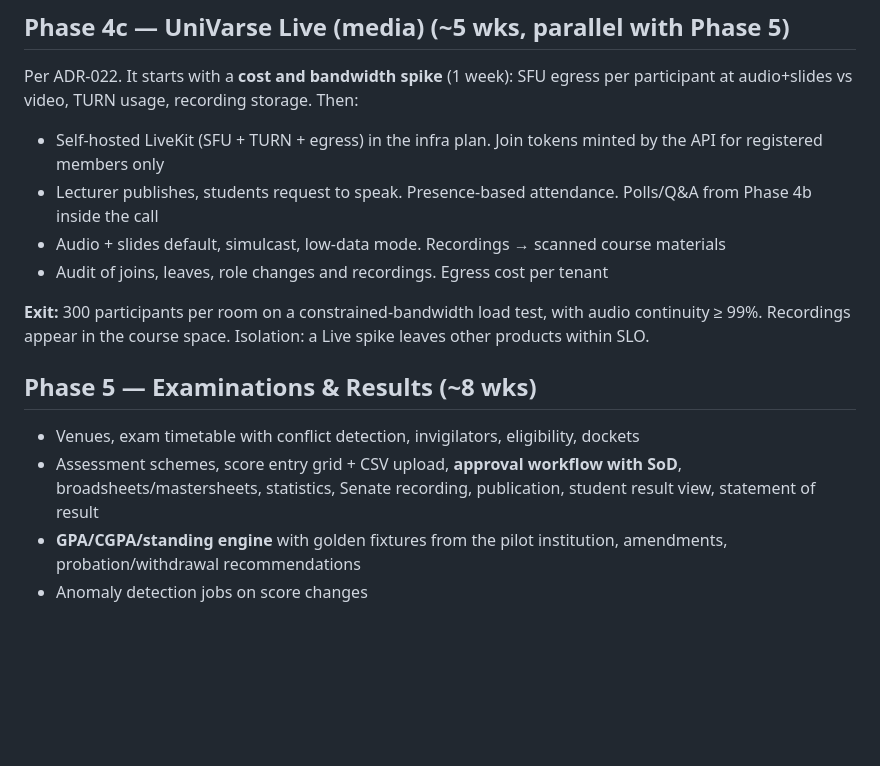
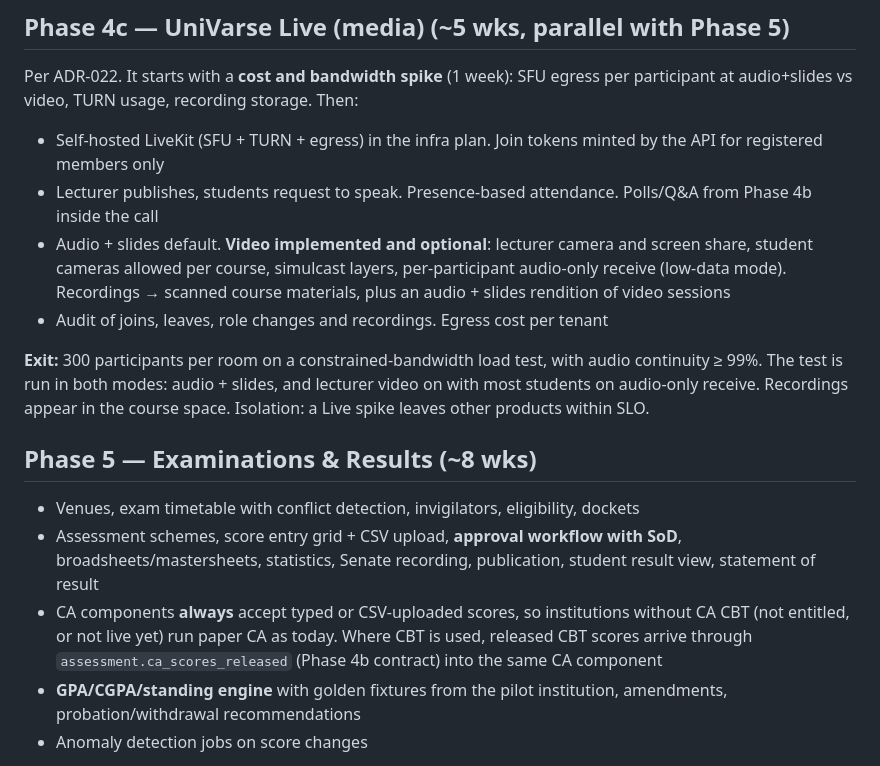
Before and after one commit to w1t3ack3r/univarse, a Markdown page: docs/18-roadmap.md, the part around the change. Drawn GitHub-style; blank space fills up the shorter version.

```diff
--- a/docs/18-roadmap.md
+++ b/docs/18-roadmap.md
@@ -110,15 +110,16 @@ Spec first (spec 0004 for Teaching & Learning, spec 0005 for Assessment; spec 00
 Per ADR-022. It starts with a **cost and bandwidth spike** (1 week): SFU egress per participant at audio+slides vs video, TURN usage, recording storage. Then:
 - Self-hosted LiveKit (SFU + TURN + egress) in the infra plan. Join tokens minted by the API for registered members only
 - Lecturer publishes, students request to speak. Presence-based attendance. Polls/Q&A from Phase 4b inside the call
-- Audio + slides default, simulcast, low-data mode. Recordings → scanned course materials
+- Audio + slides default. **Video implemented and optional**: lecturer camera and screen share, student cameras allowed per course, simulcast layers, per-participant audio-only receive (low-data mode). Recordings → scanned course materials, plus an audio + slides rendition of video sessions
 - Audit of joins, leaves, role changes and recordings. Egress cost per tenant
 
-**Exit:** 300 participants per room on a constrained-bandwidth load test, with audio continuity ≥ 99%. Recordings appear in the course space. Isolation: a Live spike leaves other products within SLO.
+**Exit:** 300 participants per room on a constrained-bandwidth load test, with audio continuity ≥ 99%. The test is run in both modes: audio + slides, and lecturer video on with most students on audio-only receive. Recordings appear in the course space. Isolation: a Live spike leaves other products within SLO.
 
 ## Phase 5 — Examinations & Results (~8 wks)
 
 - Venues, exam timetable with conflict detection, invigilators, eligibility, dockets
 - Assessment schemes, score entry grid + CSV upload, **approval workflow with SoD**, broadsheets/mastersheets, statistics, Senate recording, publication, student result view, statement of result
+- CA components **always** accept typed or CSV-uploaded scores, so institutions without CA CBT (not entitled, or not live yet) run paper CA as today. Where CBT is used, released CBT scores arrive through `assessment.ca_scores_released` (Phase 4b contract) into the same CA component
 - **GPA/CGPA/standing engine** with golden fixtures from the pilot institution, amendments, probation/withdrawal recommendations
 - Anomaly detection jobs on score changes
 
```
Also changed, not shown: docs/19-decision-log.md (+1 -0 lines), docs/specs/0002-audit-and-outbox.md (+12 -1 lines).
